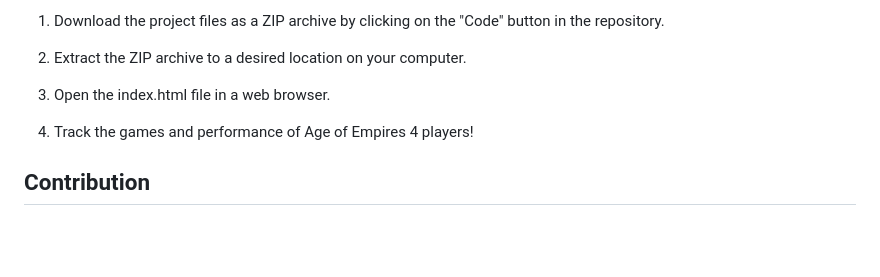
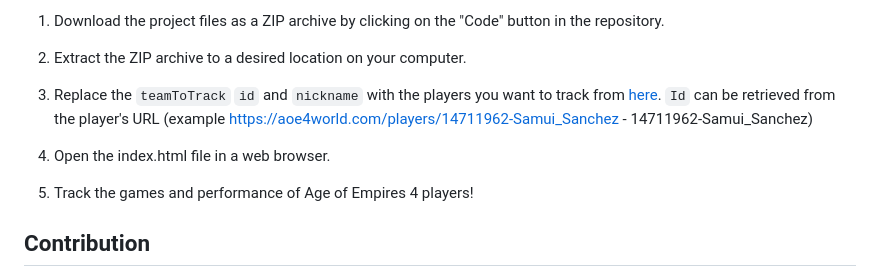
Before and after one commit to YuryFilipovich/age-of-empires-4_game-tracker, a Markdown page: README.MD, the part around the change. GitHub-like rendering; blank space fills up the shorter version.

```diff
--- a/README.MD
+++ b/README.MD
@@ -45,8 +45,9 @@ This project is a web application that allows you to track the games and perform
 
 2. Extract the ZIP archive to a desired location on your computer.
 
-3. Open the index.html file in a web browser.
-4. Track the games and performance of Age of Empires 4 players!
+3. Replace the `teamToTrack` `id` and `nickname` with the players you want to track from [here](https://aoe4world.com). `Id` can be retrieved from the player's URL (example  https://aoe4world.com/players/14711962-Samui_Sanchez - 14711962-Samui_Sanchez)
+4. Open the index.html file in a web browser.
+5. Track the games and performance of Age of Empires 4 players!
 
 ## Contribution
 Contributions are welcome! If you find any issues or have suggestions for improvements, please feel free to open an issue or submit a pull request. Here's how you can contribute:
```
